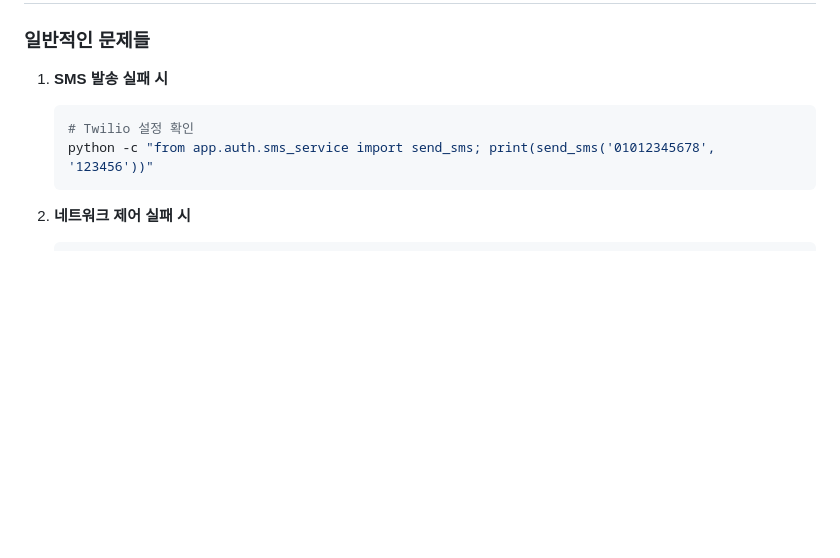
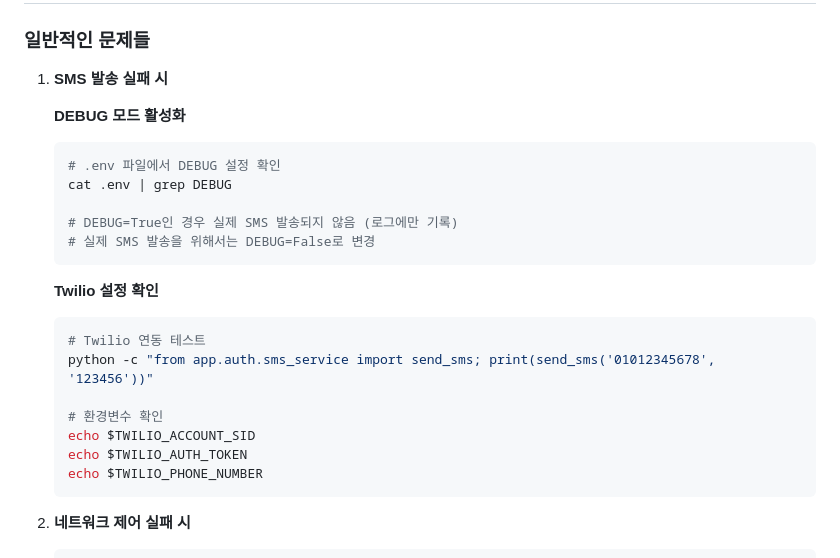
Before and after one commit to moon-kun-woong/wifi_connector, a Markdown page: README.md, the part around the change. GitHub-like rendering; blank space fills up the shorter version.

````diff
--- a/README.md
+++ b/README.md
@@ -235,9 +235,25 @@ RADIUS_NAS_IDENTIFIER=wifi-captive-portal
 ### **일반적인 문제들**
 
 1. **SMS 발송 실패 시**
+
+   **DEBUG 모드 활성화**
    ```bash
-   # Twilio 설정 확인
+   # .env 파일에서 DEBUG 설정 확인
+   cat .env | grep DEBUG
+
+   # DEBUG=True인 경우 실제 SMS 발송되지 않음 (로그에만 기록)
+   # 실제 SMS 발송을 위해서는 DEBUG=False로 변경
+   ```
+
+   **Twilio 설정 확인**
+   ```bash
+   # Twilio 연동 테스트
    python -c "from app.auth.sms_service import send_sms; print(send_sms('01012345678', '123456'))"
+
+   # 환경변수 확인
+   echo $TWILIO_ACCOUNT_SID
+   echo $TWILIO_AUTH_TOKEN
+   echo $TWILIO_PHONE_NUMBER
    ```
 
 2. **네트워크 제어 실패 시**
````
